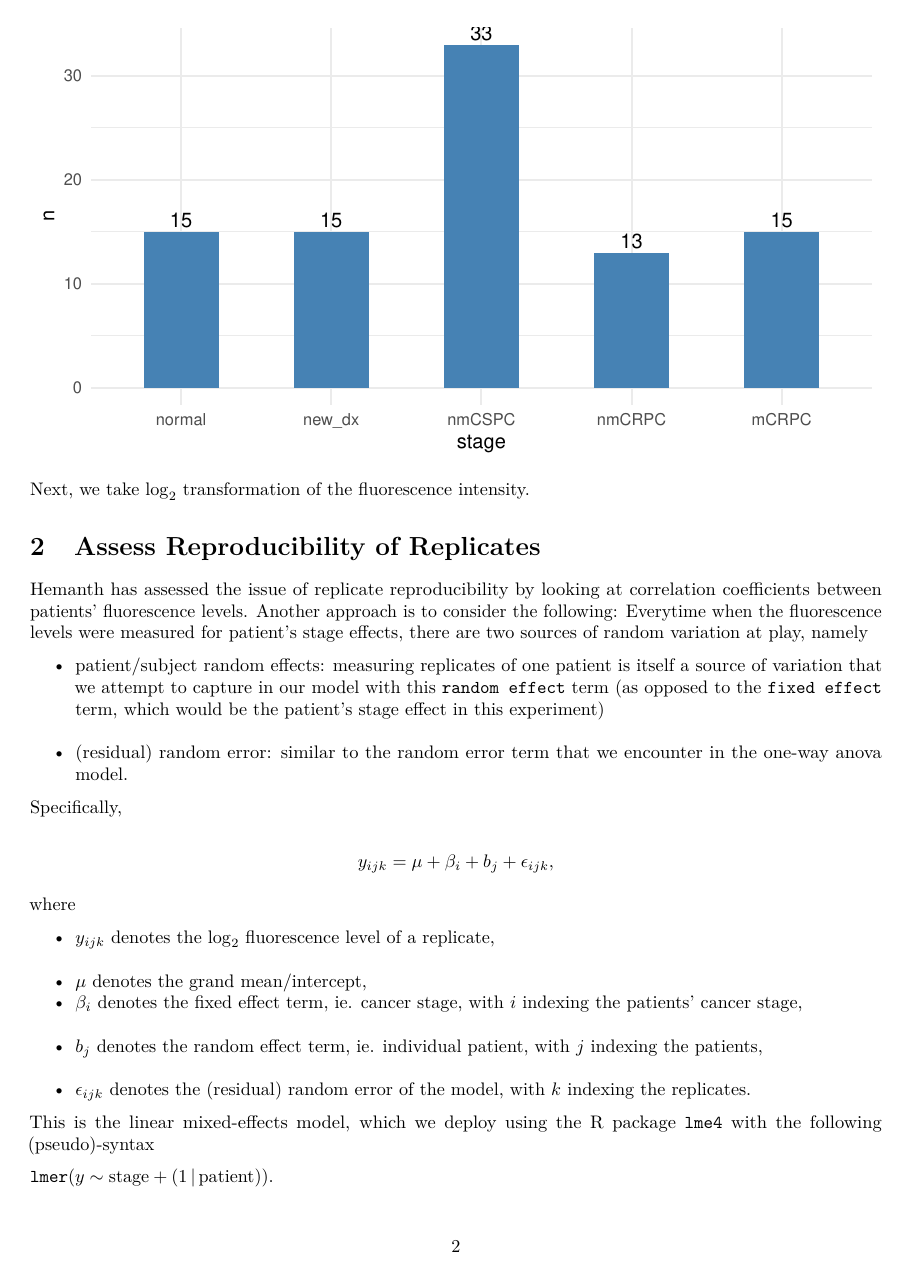
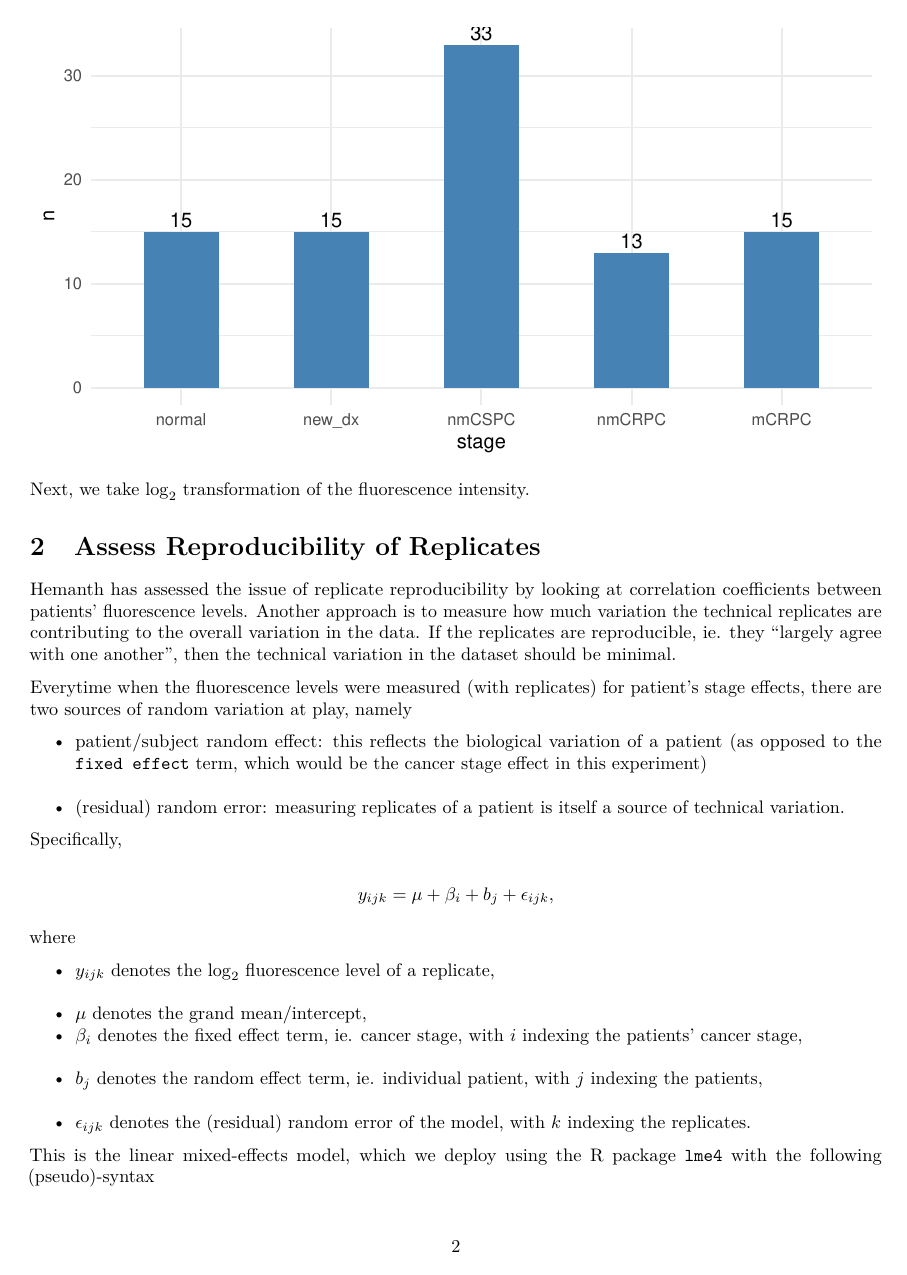
Before and after one commit to wiscstatman/immunostat-prostate, an R Markdown document (potluri/Project1/03_Reproducible_Replicates.Rmd): page 2 of 3. The pictures show the output file potluri/Project1/03_Reproducible_Replicates.pdf that the author committed with the source.

Commit message:
rectify explanation

```diff
--- a/potluri/Project1/03_Reproducible_Replicates.Rmd
+++ b/potluri/Project1/03_Reproducible_Replicates.Rmd
@@ -108,10 +108,12 @@ Next, we take $\log_2$ transformation of the fluorescence intensity.
 
 # Assess Reproducibility of Replicates
 
-Hemanth has assessed the issue of replicate reproducibility by looking at correlation coefficients between patients' fluorescence levels. Another approach is to consider the following: Everytime when the fluorescence levels were measured for patient's stage effects, there are two sources of random variation at play, namely
+Hemanth has assessed the issue of replicate reproducibility by looking at correlation coefficients between patients' fluorescence levels. Another approach is to measure how much variation the technical replicates are contributing to the overall variation in the data. If the replicates are reproducible, ie. they "largely agree with one another", then the technical variation in the dataset should be minimal.
 
-* patient/subject random effects: measuring replicates of one patient is itself a source of variation that we attempt to capture in our model with this ``random effect`` term (as opposed to the ``fixed effect`` term, which would be the patient's stage effect in this experiment)
-* (residual) random error: similar to the random error term that we encounter in the one-way anova model.
+Everytime when the fluorescence levels were measured (with replicates) for patient's stage effects, there are two sources of random variation at play, namely
+
+* patient/subject random effect:  this reflects the biological variation of a patient (as opposed to the ``fixed effect`` term, which would be the cancer stage effect in this experiment)
+* (residual) random error: measuring replicates of a patient is itself a source of technical variation.
 
 Specifically,
 
```
Also changed, not shown: potluri/Project1/03_Reproducible_Replicates.pdf, potluri/Project1/03_Reproducible_Replicates.Rmd (6 more changed lines).
